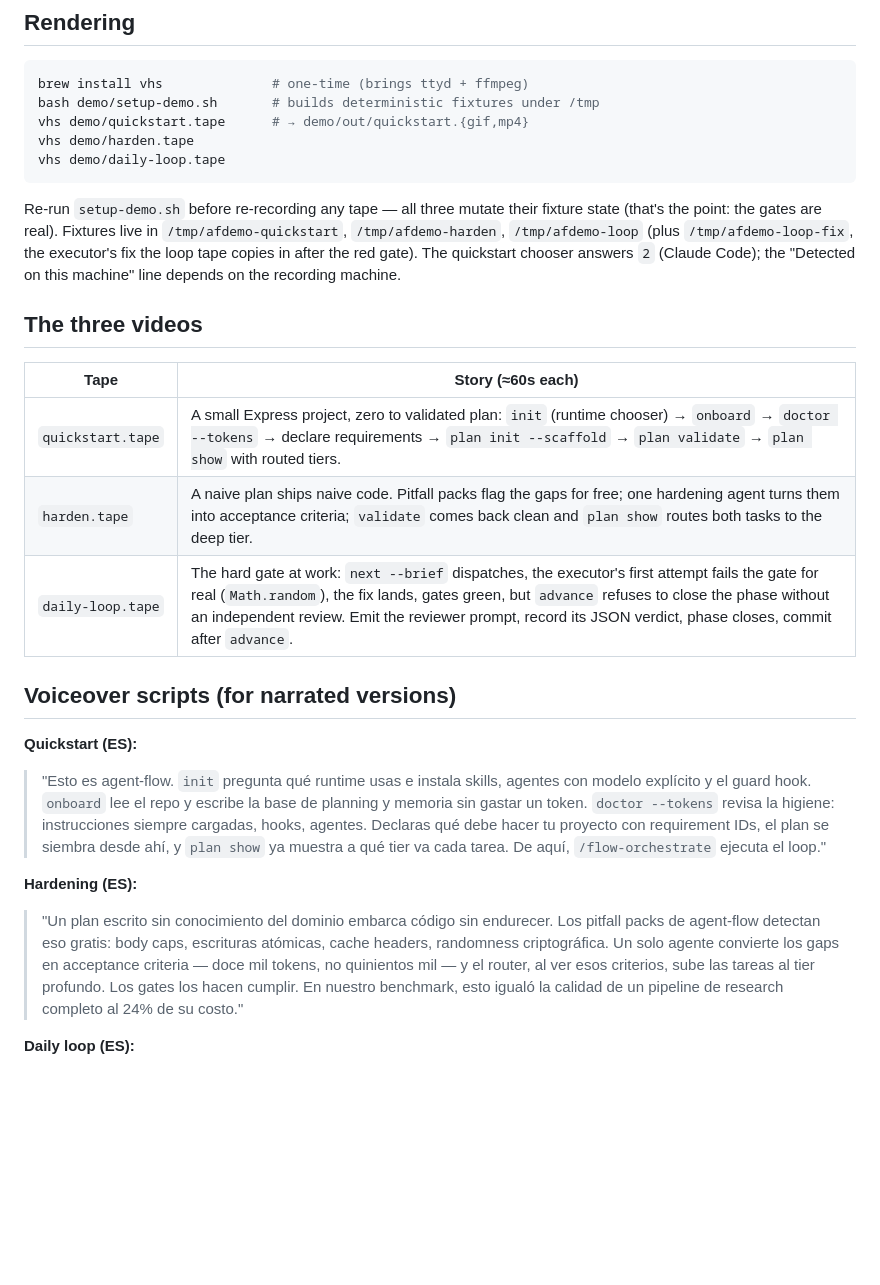
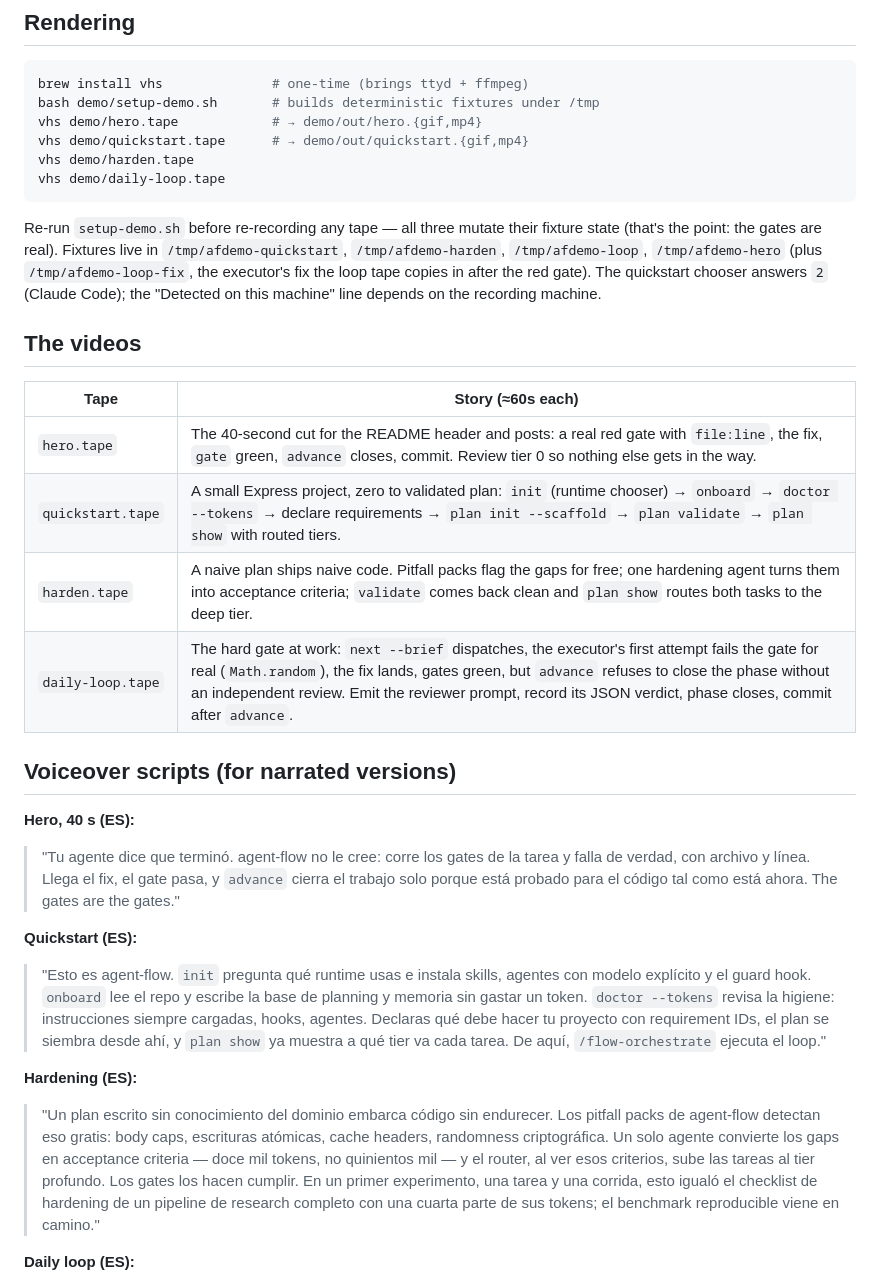
Before and after one commit to Xch4rt/agent-flow, a Markdown page: demo/README.md, the part around the change. GitHub-like rendering; blank space fills up the shorter version.

````diff
--- a/demo/README.md
+++ b/demo/README.md
@@ -7,28 +7,33 @@ Reproducible terminal recordings for agent-flow, rendered with [VHS](https://git
 ```sh
 brew install vhs              # one-time (brings ttyd + ffmpeg)
 bash demo/setup-demo.sh       # builds deterministic fixtures under /tmp
+vhs demo/hero.tape            # → demo/out/hero.{gif,mp4}
 vhs demo/quickstart.tape      # → demo/out/quickstart.{gif,mp4}
 vhs demo/harden.tape
 vhs demo/daily-loop.tape
 ```
 
-Re-run `setup-demo.sh` before re-recording any tape — all three mutate their fixture state (that's the point: the gates are real). Fixtures live in `/tmp/afdemo-quickstart`, `/tmp/afdemo-harden`, `/tmp/afdemo-loop` (plus `/tmp/afdemo-loop-fix`, the executor's fix the loop tape copies in after the red gate). The quickstart chooser answers `2` (Claude Code); the "Detected on this machine" line depends on the recording machine.
+Re-run `setup-demo.sh` before re-recording any tape — all three mutate their fixture state (that's the point: the gates are real). Fixtures live in `/tmp/afdemo-quickstart`, `/tmp/afdemo-harden`, `/tmp/afdemo-loop`, `/tmp/afdemo-hero` (plus `/tmp/afdemo-loop-fix`, the executor's fix the loop tape copies in after the red gate). The quickstart chooser answers `2` (Claude Code); the "Detected on this machine" line depends on the recording machine.
 
-## The three videos
+## The videos
 
 | Tape | Story (≈60s each) |
 |---|---|
+| `hero.tape` | The 40-second cut for the README header and posts: a real red gate with `file:line`, the fix, `gate` green, `advance` closes, commit. Review tier 0 so nothing else gets in the way. |
 | `quickstart.tape` | A small Express project, zero to validated plan: `init` (runtime chooser) → `onboard` → `doctor --tokens` → declare requirements → `plan init --scaffold` → `plan validate` → `plan show` with routed tiers. |
 | `harden.tape` | A naive plan ships naive code. Pitfall packs flag the gaps for free; one hardening agent turns them into acceptance criteria; `validate` comes back clean and `plan show` routes both tasks to the deep tier. |
 | `daily-loop.tape` | The hard gate at work: `next --brief` dispatches, the executor's first attempt fails the gate for real (`Math.random`), the fix lands, gates green, but `advance` refuses to close the phase without an independent review. Emit the reviewer prompt, record its JSON verdict, phase closes, commit after `advance`. |
 
 ## Voiceover scripts (for narrated versions)
 
+**Hero, 40 s (ES):**
+> "Tu agente dice que terminó. agent-flow no le cree: corre los gates de la tarea y falla de verdad, con archivo y línea. Llega el fix, el gate pasa, y `advance` cierra el trabajo solo porque está probado para el código tal como está ahora. The gates are the gates."
+
 **Quickstart (ES):**
 > "Esto es agent-flow. `init` pregunta qué runtime usas e instala skills, agentes con modelo explícito y el guard hook. `onboard` lee el repo y escribe la base de planning y memoria sin gastar un token. `doctor --tokens` revisa la higiene: instrucciones siempre cargadas, hooks, agentes. Declaras qué debe hacer tu proyecto con requirement IDs, el plan se siembra desde ahí, y `plan show` ya muestra a qué tier va cada tarea. De aquí, `/flow-orchestrate` ejecuta el loop."
 
 **Hardening (ES):**
-> "Un plan escrito sin conocimiento del dominio embarca código sin endurecer. Los pitfall packs de agent-flow detectan eso gratis: body caps, escrituras atómicas, cache headers, randomness criptográfica. Un solo agente convierte los gaps en acceptance criteria — doce mil tokens, no quinientos mil — y el router, al ver esos criterios, sube las tareas al tier profundo. Los gates los hacen cumplir. En nuestro benchmark, esto igualó la calidad de un pipeline de research completo al 24% de su costo."
+> "Un plan escrito sin conocimiento del dominio embarca código sin endurecer. Los pitfall packs de agent-flow detectan eso gratis: body caps, escrituras atómicas, cache headers, randomness criptográfica. Un solo agente convierte los gaps en acceptance criteria — doce mil tokens, no quinientos mil — y el router, al ver esos criterios, sube las tareas al tier profundo. Los gates los hacen cumplir. En un primer experimento, una tarea y una corrida, esto igualó el checklist de hardening de un pipeline de research completo con una cuarta parte de sus tokens; el benchmark reproducible viene en camino."
 
 **Daily loop (ES):**
 > "El orquestador pide la siguiente tarea y el router elige qué ejecutor la toma, sin gastar tokens. El ejecutor dice que terminó. ¿Le crees? agent-flow no: el gate falla de verdad, con archivo y línea, y dice quién reintenta. Llega el fix, el gate pasa, pero `advance` se niega a cerrar la fase sin el veredicto de un reviewer independiente que lee el código. Emites el prompt, el reviewer responde en JSON, lo registras, la fase cierra, y solo entonces haces commit. The gates are the gates."
````
Also changed, not shown: README.md (+16 -3 lines), docs/orchestration.md (+22 -1 lines), demo/out/hero.gif (added), 3 other files.
